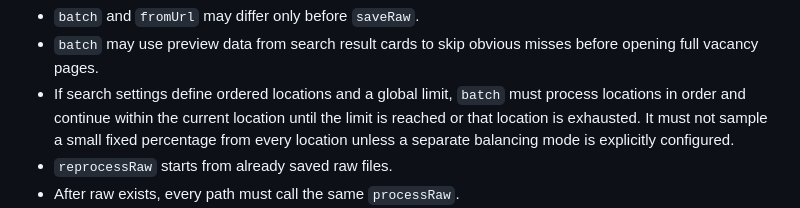
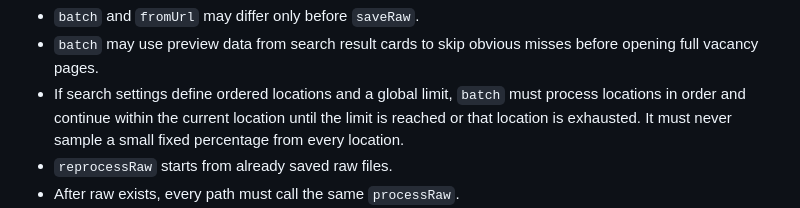
Before and after one commit to Kryzhounik/JobSeeker, a Markdown page: WORKFLOW.md, the part around the change. GitHub-like rendering.

```diff
--- a/WORKFLOW.md
+++ b/WORKFLOW.md
@@ -49,9 +49,8 @@ Rules:
   before opening full vacancy pages.
 - If search settings define ordered locations and a global limit, `batch` must
   process locations in order and continue within the current location until the
-  limit is reached or that location is exhausted. It must not sample a small
-  fixed percentage from every location unless a separate balancing mode is
-  explicitly configured.
+  limit is reached or that location is exhausted. It must never sample a small
+  fixed percentage from every location.
 - `reprocessRaw` starts from already saved raw files.
 - After raw exists, every path must call the same `processRaw`.
 - No public call may analyze a live URL directly.
```
Also changed, not shown: collector/scan_linkedin.md (+12 -10 lines).
